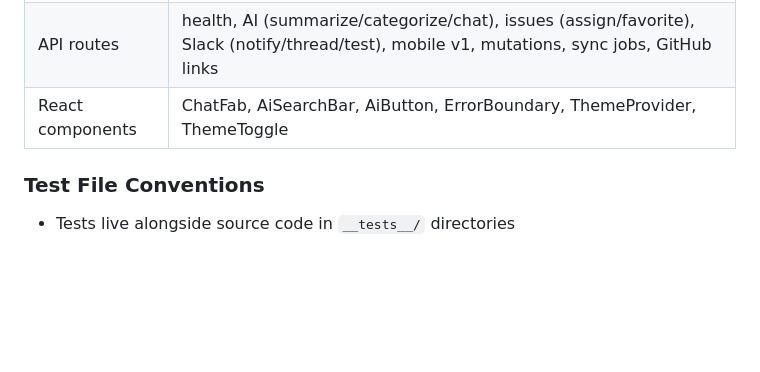
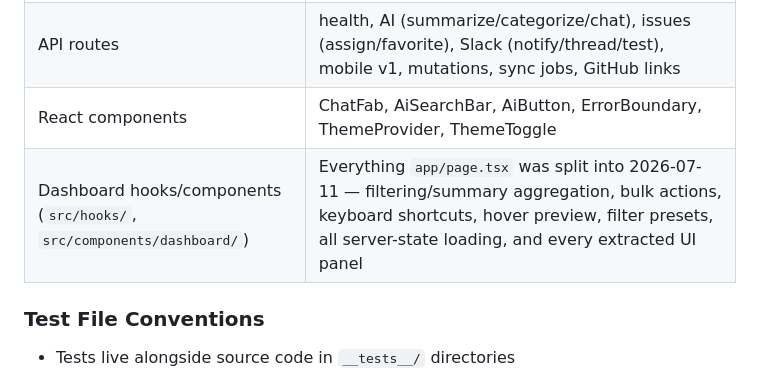
Before and after one commit to buluma/redmine-dashboard, a Markdown page: README.md, the part around the change. GitHub-like rendering; blank space fills up the shorter version.

```diff
--- a/README.md
+++ b/README.md
@@ -121,6 +121,7 @@ The project uses **Vitest** with `jsdom` environment for React component testing
 | Library utilities | auth, crypto, db, rate-limit, session, mobile-auth, sync, schemas, redmine-text-format |
 | API routes | health, AI (summarize/categorize/chat), issues (assign/favorite), Slack (notify/thread/test), mobile v1, mutations, sync jobs, GitHub links |
 | React components | ChatFab, AiSearchBar, AiButton, ErrorBoundary, ThemeProvider, ThemeToggle |
+| Dashboard hooks/components (`src/hooks/`, `src/components/dashboard/`) | Everything `app/page.tsx` was split into 2026-07-11 — filtering/summary aggregation, bulk actions, keyboard shortcuts, hover preview, filter presets, all server-state loading, and every extracted UI panel |
 
 ### Test File Conventions
 
```
Also changed, not shown: docs/codebase-summary.md (+23 -3 lines), docs/deployment-guide.md (+7 -5 lines).
